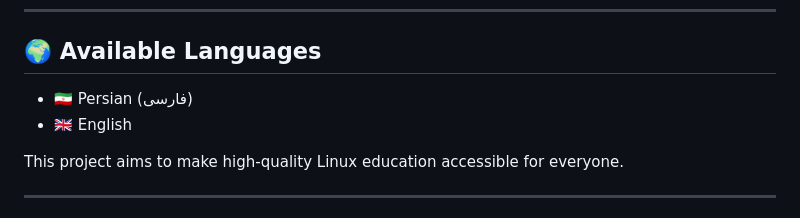
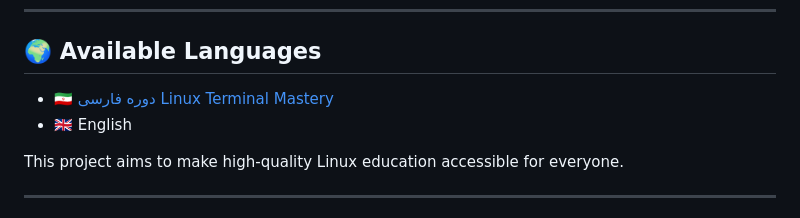
Before and after one commit to moein8668-git/linux-terminal-mastery, a Markdown page: README.md, the part around the change. GitHub-like rendering.

Commit message:
Add link to Persian Linux Terminal course

```diff
--- a/README.md
+++ b/README.md
@@ -10,7 +10,7 @@ Learn Linux terminal step by step through clear explanations, real-world example
 
 ## 🌍 Available Languages
 
-- 🇮🇷 Persian (فارسی)
+- 🇮🇷 [دوره فارسی Linux Terminal Mastery](./Persian/COURSE.md)
 - 🇬🇧 English
 
 This project aims to make high-quality Linux education accessible for everyone.
```
